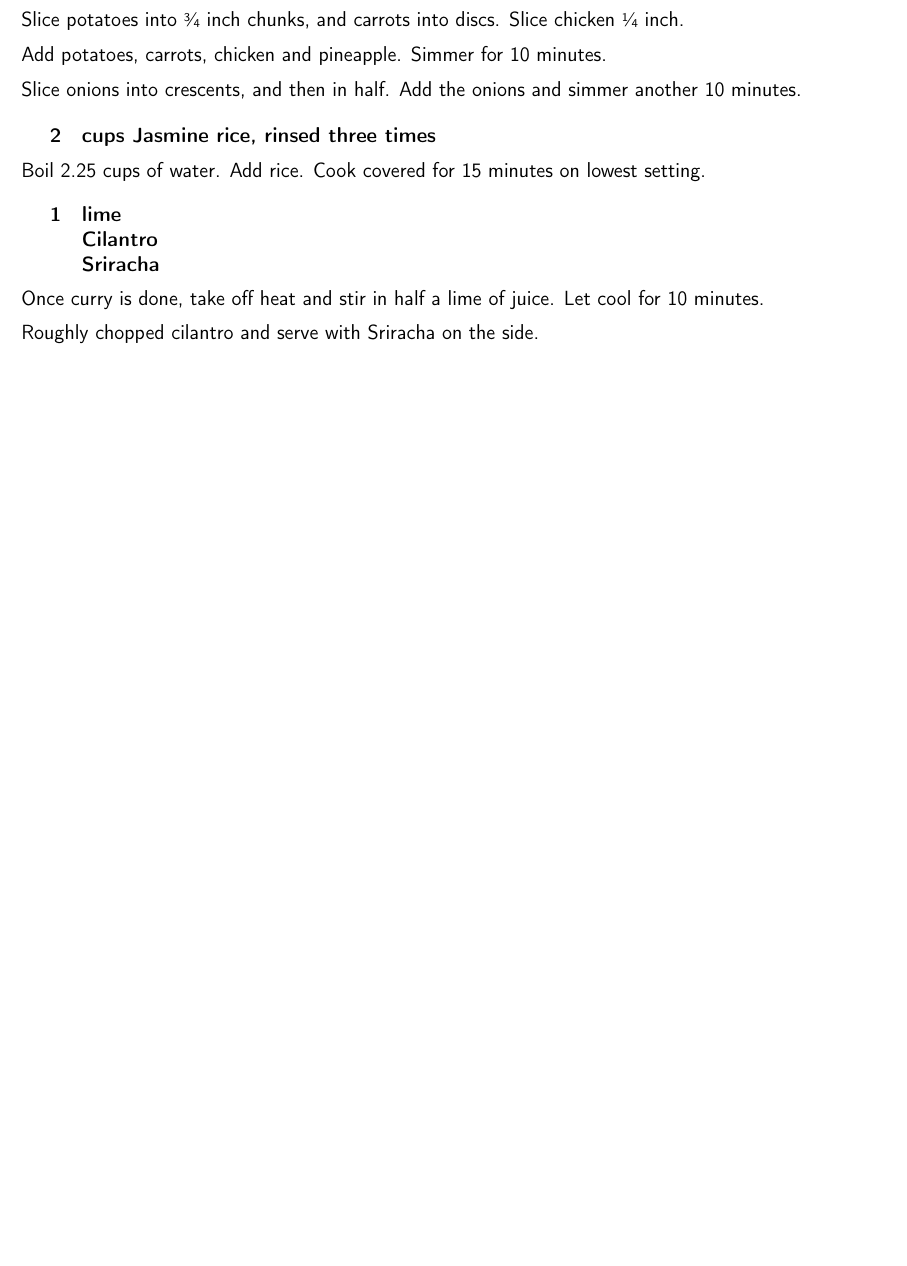
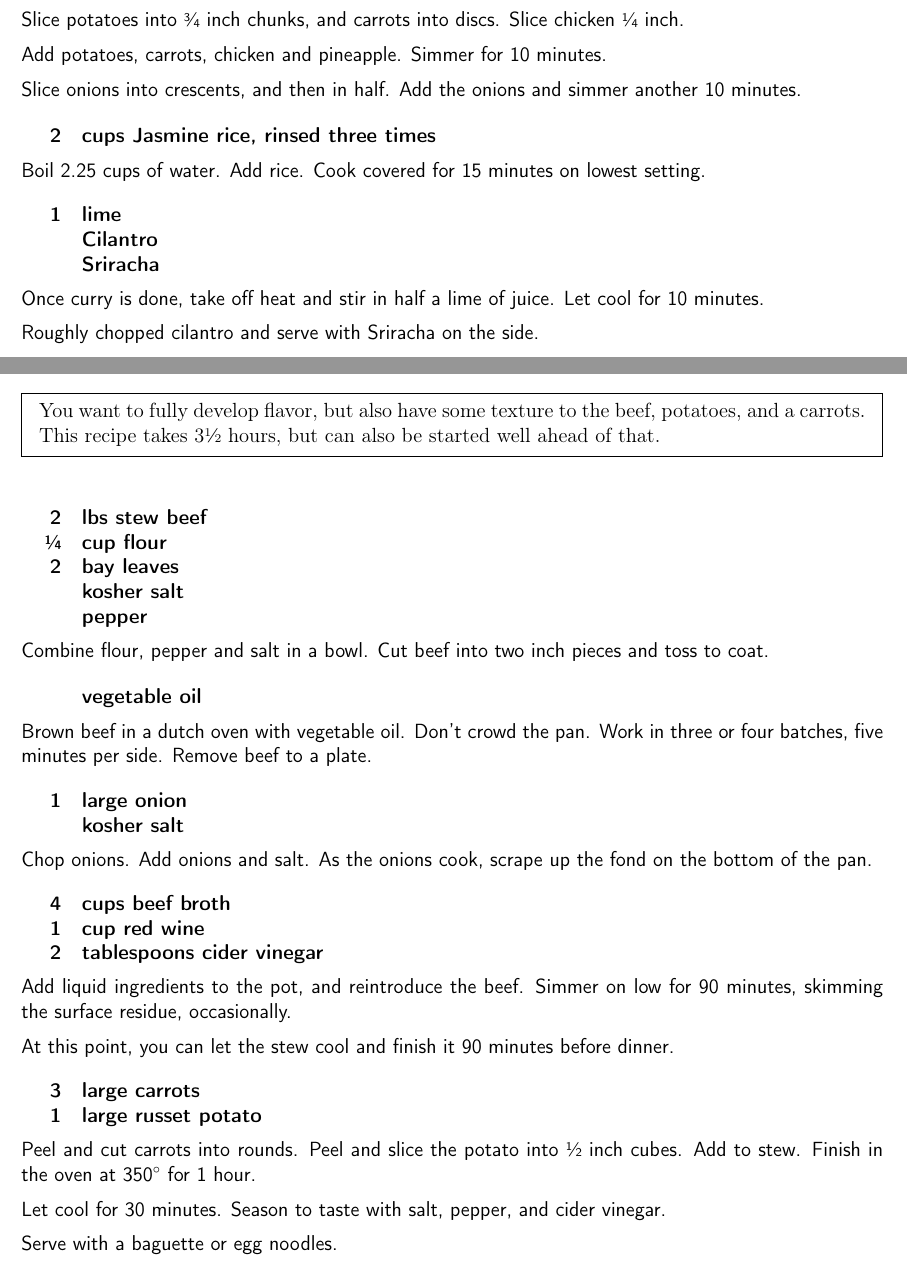
Before and after one commit to chase-seibert/cookbook, a LaTeX thesis (Cookbook.tex, which reads beef_stew.tex): part of page 38 of 59 before the commit and two parts of pages 38 and 39 of 60 after it, the two joined at a grey line, cut so that both start at the same text, the shorter picture padded with empty space. Compiled offline with pdfLaTeX.

Commit message:
Add beef stew

```diff
--- /dev/null
+++ b/beef_stew.tex
@@ -0,0 +1,58 @@
+\section{Beef Stew}
+\begin{recipe}
+
+\pre {
+    You want to fully develop flavor, but also have some texture to
+    the beef, potatoes, and a carrots. This recipe takes 3\sfrac{1}{2} hours,
+    but can also be started well ahead of that.
+}
+
+\ingredients{
+    2 & lbs stew beef \\
+    \sfrac{1}{4} & cup flour \\
+    2 & bay leaves \\
+    & kosher salt \\
+    & pepper \\
+}
+
+Combine flour, pepper and salt in a bowl. Cut beef into two inch pieces and toss to coat.
+
+\ingredients{
+    & vegetable oil \\
+}
+
+Brown beef in a dutch oven with vegetable oil. Don't crowd the pan.
+Work in three or four batches, five minutes per side. Remove beef to a plate.
+
+\ingredients{
+    1 & large onion \\
+    & kosher salt \\
+}
+
+Chop onions. Add onions and salt. As the onions cook, scrape up the fond on the bottom
+of the pan.
+
+\ingredients{
+    4 & cups beef broth \\
+    1 & cup red wine \\
+    2 & tablespoons cider vinegar \\
+}
+
+Add liquid ingredients to the pot, and reintroduce the beef.
+Simmer on low for 90 minutes, skimming the surface residue, occasionally.
+
+At this point, you can let the stew cool and finish it 90 minutes before dinner.
+
+\ingredients{
+    3 & large carrots \\
+    1 & large russet potato \\
+}
+
+Peel and cut carrots into rounds. Peel and slice the potato into \sfrac{1}{2} inch cubes.
+Add to stew. Finish in the oven at 350\degree{} for 1 hour.
+
+Let cool for 30 minutes. Season to taste with salt, pepper, and cider vinegar.
+
+Serve with a baguette or egg noodles.
+
+\end{recipe}
```
Also changed, not shown: Cookbook.tex (+1 -0 lines).
